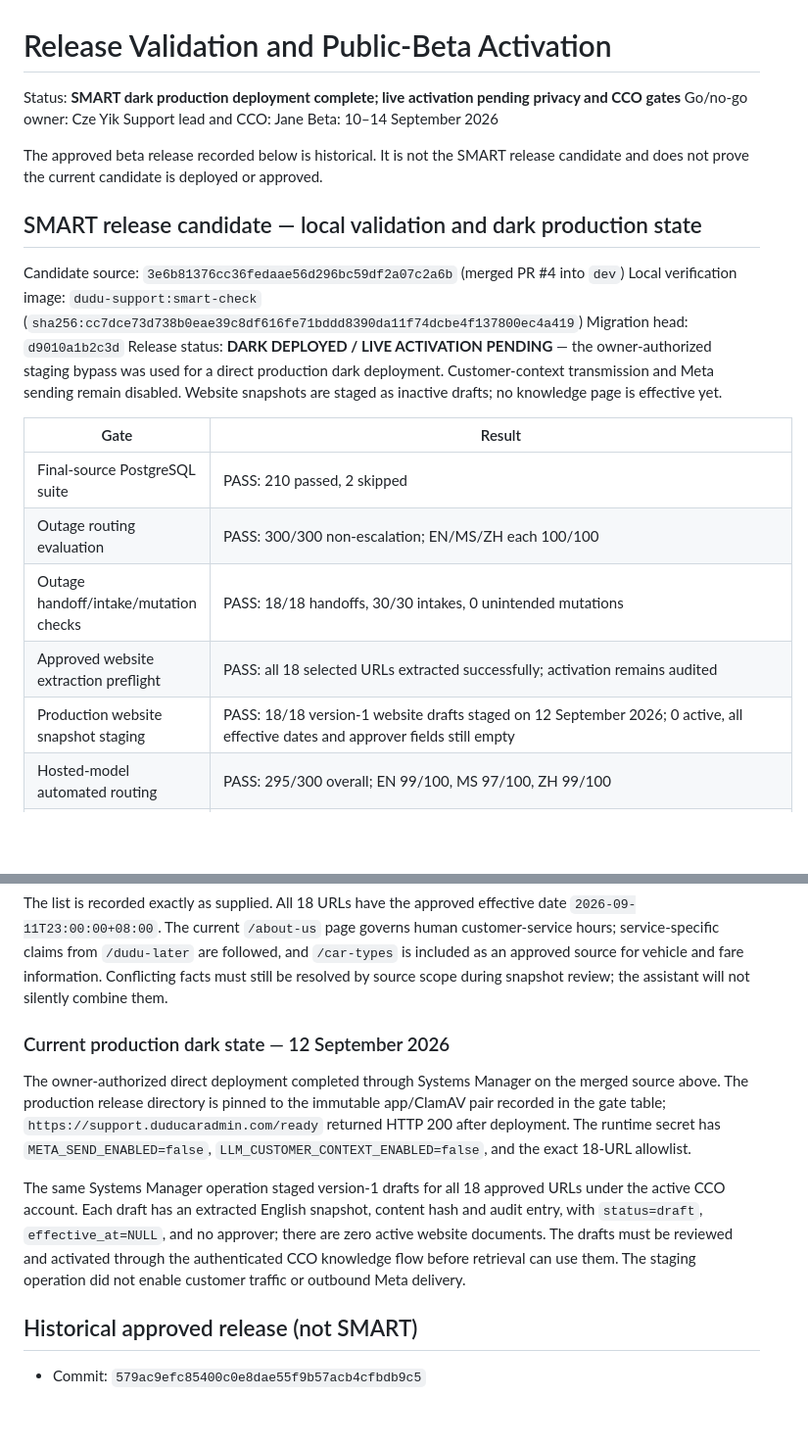
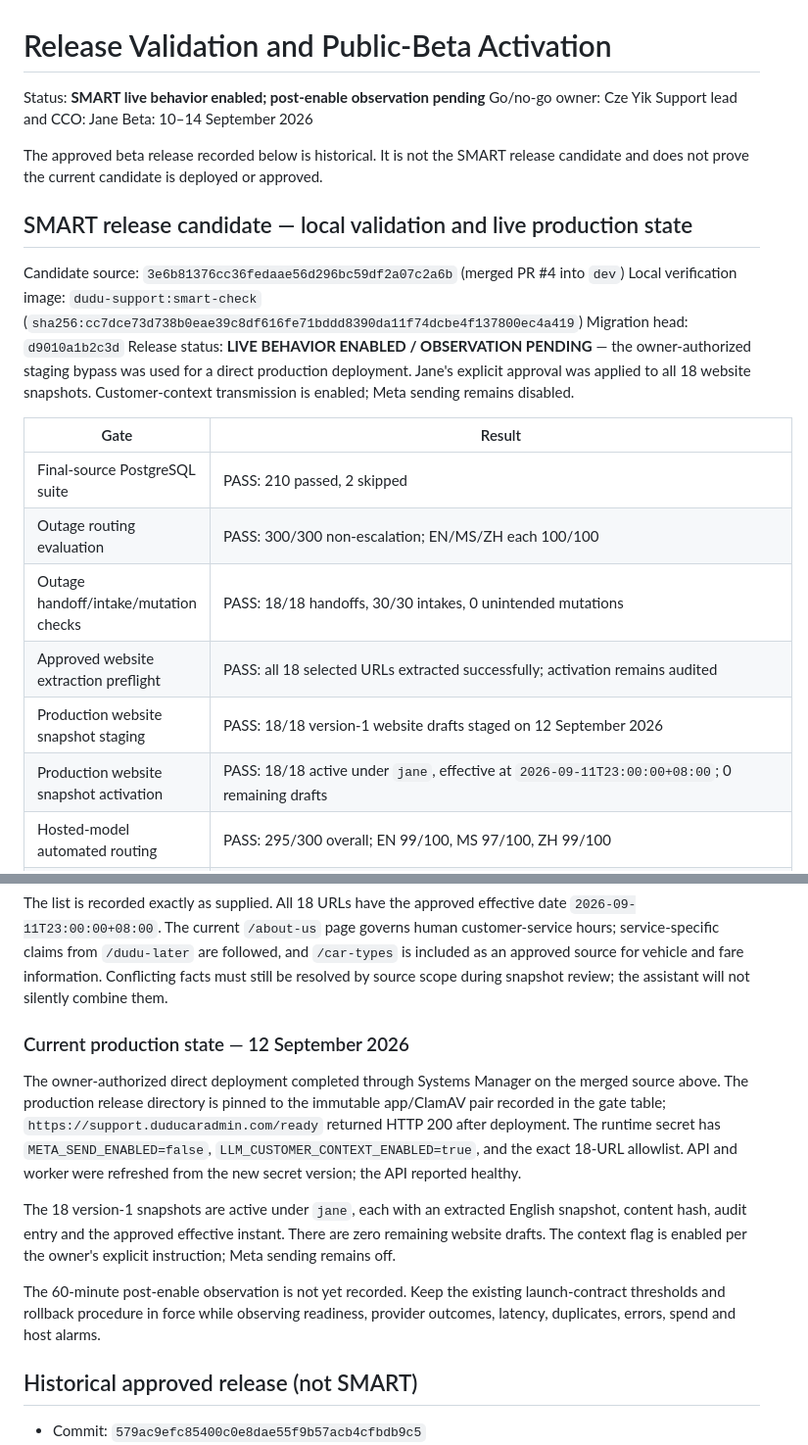
Before and after one commit to czeyik/AI-Customer-Service, a Markdown page: docs/release-validation.md, 2 parts joined by grey strips. Shown at 98% size. GitHub-like rendering; blank space fills up the shorter version.

Commit message:
Record SMART activation state

```diff
--- a/docs/release-validation.md
+++ b/docs/release-validation.md
@@ -1,6 +1,6 @@
 # Release Validation and Public-Beta Activation
 
-Status: **SMART dark production deployment complete; live activation pending privacy and CCO gates**
+Status: **SMART live behavior enabled; post-enable observation pending**
 Go/no-go owner: Cze Yik
 Support lead and CCO: Jane
 Beta: 10–14 September 2026
@@ -8,14 +8,14 @@ Beta: 10–14 September 2026
 The approved beta release recorded below is historical. It is not the SMART release candidate and
 does not prove the current candidate is deployed or approved.
 
-## SMART release candidate — local validation and dark production state
+## SMART release candidate — local validation and live production state
 
 Candidate source: `3e6b81376cc36fedaae56d296bc59df2a07c2a6b` (merged PR #4 into `dev`)
 Local verification image: `dudu-support:smart-check` (`sha256:cc7dce73d738b0eae39c8df616fe71bddd8390da11f74dcbe4f137800ec4a419`)
 Migration head: `d9010a1b2c3d`
-Release status: **DARK DEPLOYED / LIVE ACTIVATION PENDING** — the owner-authorized staging bypass was
-used for a direct production dark deployment. Customer-context transmission and Meta sending remain
-disabled. Website snapshots are staged as inactive drafts; no knowledge page is effective yet.
+Release status: **LIVE BEHAVIOR ENABLED / OBSERVATION PENDING** — the owner-authorized staging bypass
+was used for a direct production deployment. Jane's explicit approval was applied to all 18 website
+snapshots. Customer-context transmission is enabled; Meta sending remains disabled.
 
 | Gate | Result |
 | --- | --- |
@@ -23,7 +23,8 @@ disabled. Website snapshots are staged as inactive drafts; no knowledge page is
 | Outage routing evaluation | PASS: 300/300 non-escalation; EN/MS/ZH each 100/100 |
 | Outage handoff/intake/mutation checks | PASS: 18/18 handoffs, 30/30 intakes, 0 unintended mutations |
 | Approved website extraction preflight | PASS: all 18 selected URLs extracted successfully; activation remains audited |
-| Production website snapshot staging | PASS: 18/18 version-1 website drafts staged on 12 September 2026; 0 active, all effective dates and approver fields still empty |
+| Production website snapshot staging | PASS: 18/18 version-1 website drafts staged on 12 September 2026 |
+| Production website snapshot activation | PASS: 18/18 active under `jane`, effective at `2026-09-11T23:00:00+08:00`; 0 remaining drafts |
 | Hosted-model automated routing | PASS: 295/300 overall; EN 99/100, MS 97/100, ZH 99/100 |
 | Hosted-model necessary handoffs and intake | PASS: 18/18 and 30/30 |
 | Held-out routing cases | PASS: 60/60 development cases and 60/60 fresh independent release cases |
@@ -94,18 +96,21 @@ service-specific claims from `/dudu-later` are followed, and `/car-types` is inc
 approved source for vehicle and fare information. Conflicting facts must still be resolved by
 source scope during snapshot review; the assistant will not silently combine them.
 
-### Current production dark state — 12 September 2026
+### Current production state — 12 September 2026
 
 The owner-authorized direct deployment completed through Systems Manager on the merged source above.
 The production release directory is pinned to the immutable app/ClamAV pair recorded in the gate table;
 `https://support.duducaradmin.com/ready` returned HTTP 200 after deployment. The runtime secret has
-`META_SEND_ENABLED=false`, `LLM_CUSTOMER_CONTEXT_ENABLED=false`, and the exact 18-URL allowlist.
+`META_SEND_ENABLED=false`, `LLM_CUSTOMER_CONTEXT_ENABLED=true`, and the exact 18-URL allowlist. API
+and worker were refreshed from the new secret version; the API reported healthy.
 
-The same Systems Manager operation staged version-1 drafts for all 18 approved URLs under the active
-CCO account. Each draft has an extracted English snapshot, content hash and audit entry, with
-`status=draft`, `effective_at=NULL`, and no approver; there are zero active website documents. The
-drafts must be reviewed and activated through the authenticated CCO knowledge flow before retrieval
-can use them. The staging operation did not enable customer traffic or outbound Meta delivery.
+The 18 version-1 snapshots are active under `jane`, each with an extracted English snapshot, content
+hash, audit entry and the approved effective instant. There are zero remaining website drafts. The
+context flag is enabled per the owner's explicit instruction; Meta sending remains off.
+
+The 60-minute post-enable observation is not yet recorded. Keep the existing launch-contract
+thresholds and rollback procedure in force while observing readiness, provider outcomes, latency,
+duplicates, errors, spend and host alarms.
 
 ## Historical approved release (not SMART)
 
```
Also changed, not shown: other parts of docs/release-validation.md (+5 -4 lines), docs/smart-implementation.md (+16 -15 lines).
